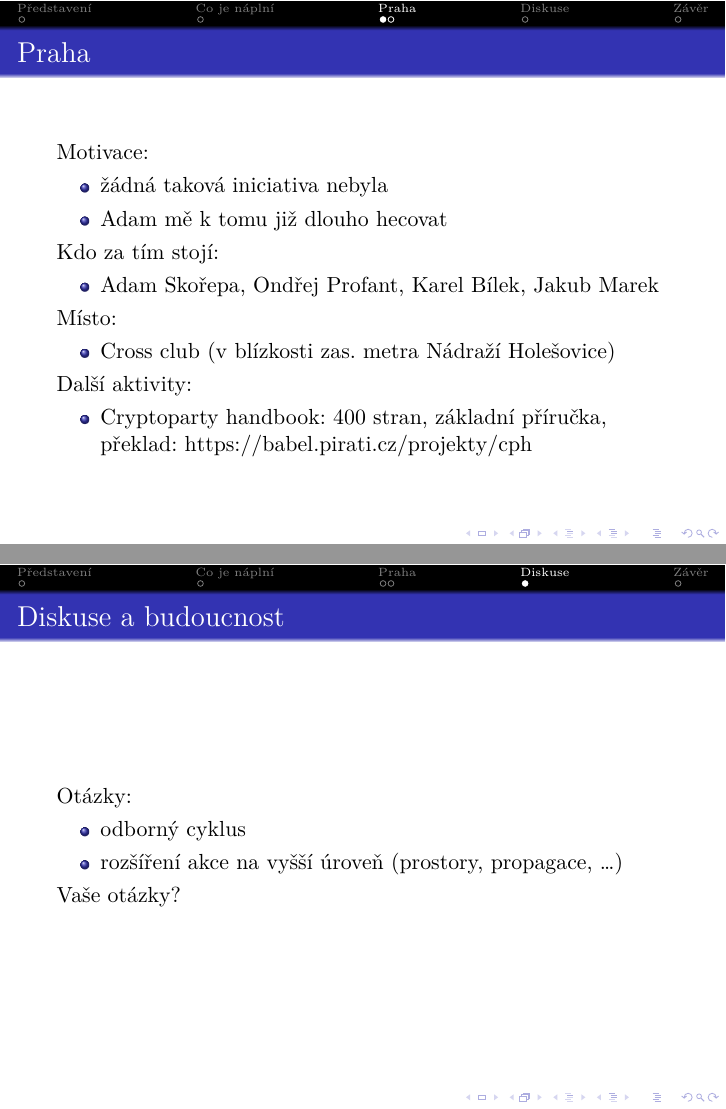
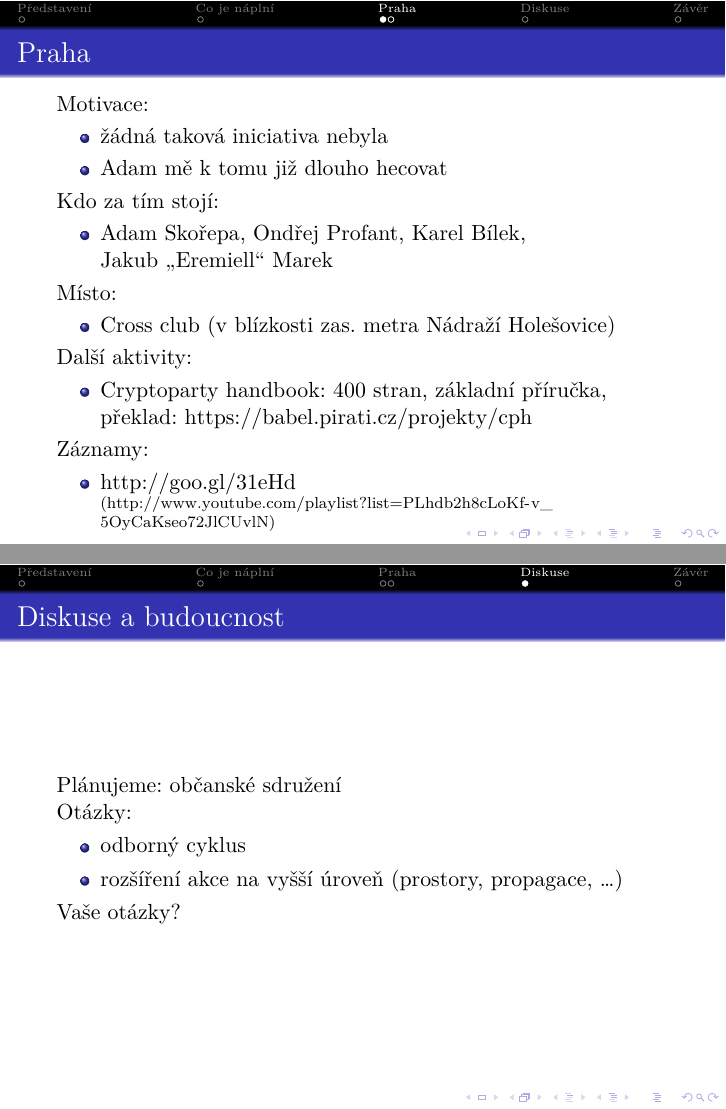
Before and after one commit to Kedrigern/prezentace-cs, LaTeX slides (cryptoparty-predstaveni/cryptoparty-predstaveni.tex): pages 12 and 14 of 15, joined at a grey line. Compiled offline with XeLaTeX.

Commit message:
Poslední upravy na prezentaci cryptoparty predstaveni

```diff
--- a/cryptoparty-predstaveni/cryptoparty-predstaveni.tex
+++ b/cryptoparty-predstaveni/cryptoparty-predstaveni.tex
@@ -78,7 +78,7 @@
 
  Kdo za tím stojí:
  \begin{itemize}
- \item Adam Skořepa, Ondřej Profant, Karel Bílek, Jakub Marek
+ \item Adam Skořepa, Ondřej Profant, Karel Bílek,\\ Jakub „Eremiell“ Marek
  \end{itemize}
 
  Místo:
@@ -90,6 +90,11 @@
    \item Cryptoparty handbook: 400 stran, základní příručka,\\
    překlad: \url{https://babel.pirati.cz/projekty/cph}
  \end{itemize}
+ Záznamy:
+ \begin{itemize}
+	\item \url{http://goo.gl/31eHd}\\
+	\scriptsize{(\url{http://www.youtube.com/playlist?list=PLhdb2h8cLoKf-v_5OyCaKseo72JlCUvlN})}
+	\end{itemize}
 \end{frame}
 
 \begin{frame}
@@ -105,6 +110,8 @@
 \section{Diskuse}
 \begin{frame}
 	\frametitle{Diskuse a budoucnost}
+	Plánujeme: občanské sdružení
+
 	Otázky:
 	\begin{itemize}
 		\item odborný cyklus
```
Also changed, not shown: cryptoparty-predstaveni/cryptoparty-predstaveni.tex (4 more changed lines).
